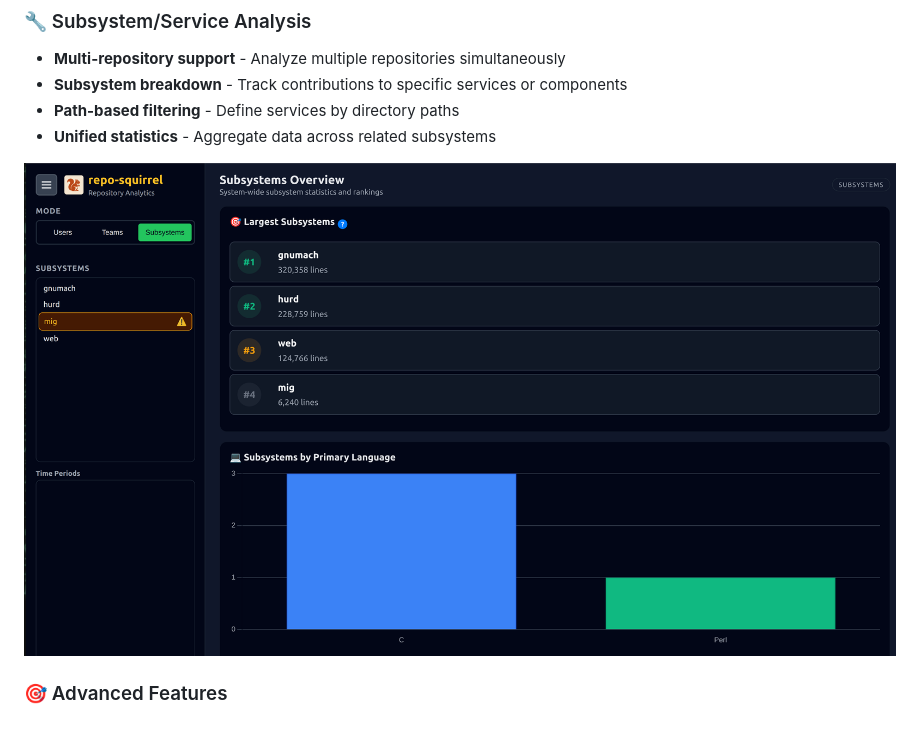
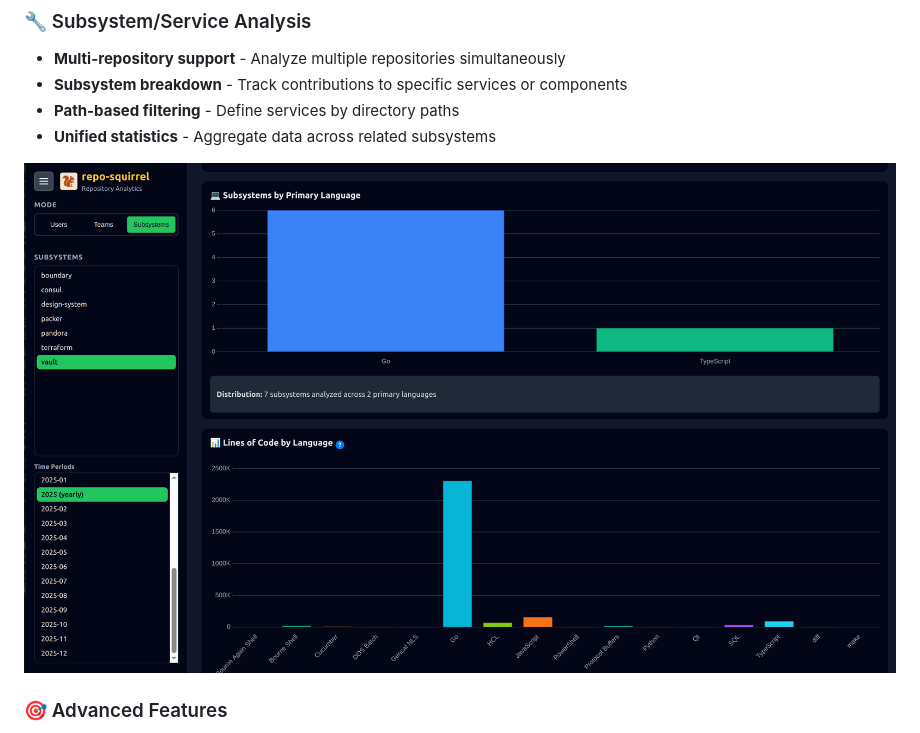
Before and after one commit to reposquirrel/reposquirrel, a Markdown page: README.md, the part around the change. GitHub-like rendering; pictures changed too: screenshots/hurd_subsystem_overview.png (deleted), screenshots/subsystem_overview.png (added).

Commit message:
Update of screnshots

```diff
--- a/README.md
+++ b/README.md
@@ -31,7 +31,7 @@ A comprehensive Git repository analytics tool that provides detailed insights in
 - **Path-based filtering** - Define services by directory paths
 - **Unified statistics** - Aggregate data across related subsystems
 
-![Subsystem Overview](screenshots/hurd_subsystem_overview.png)
+![Subsystem Overview](screenshots/subsystem_overview.png)
 
 ### 🎯 Advanced Features
 - **Blame analysis** - Full repository ownership tracking
```
